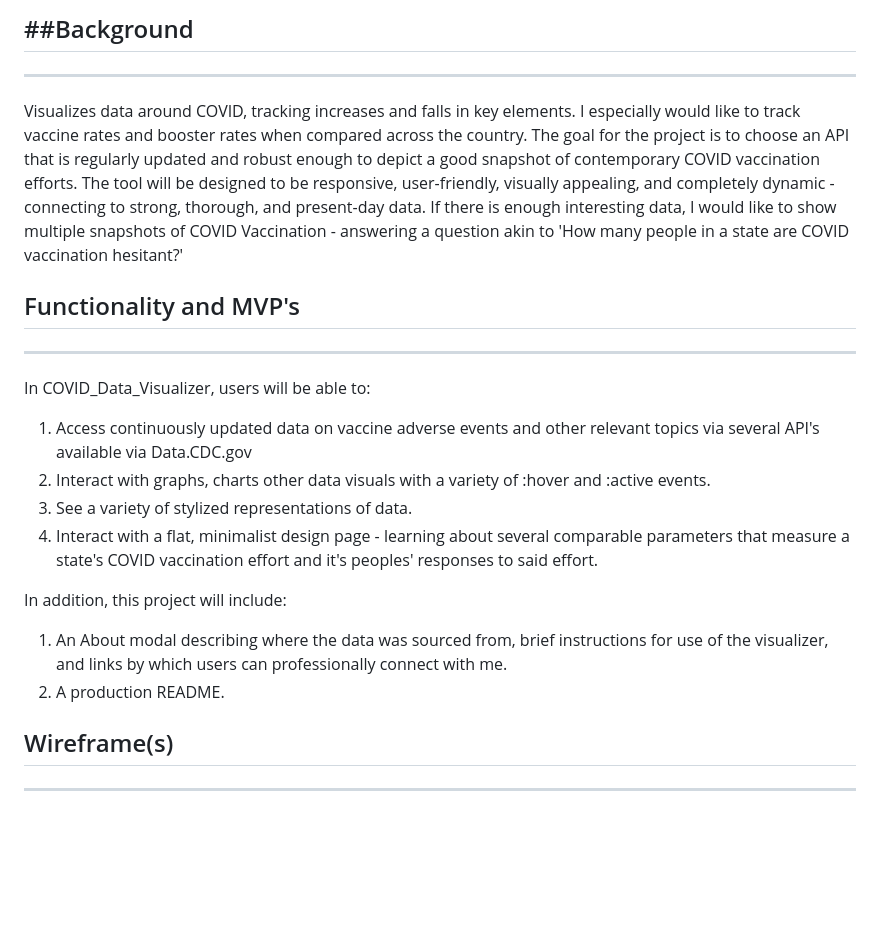
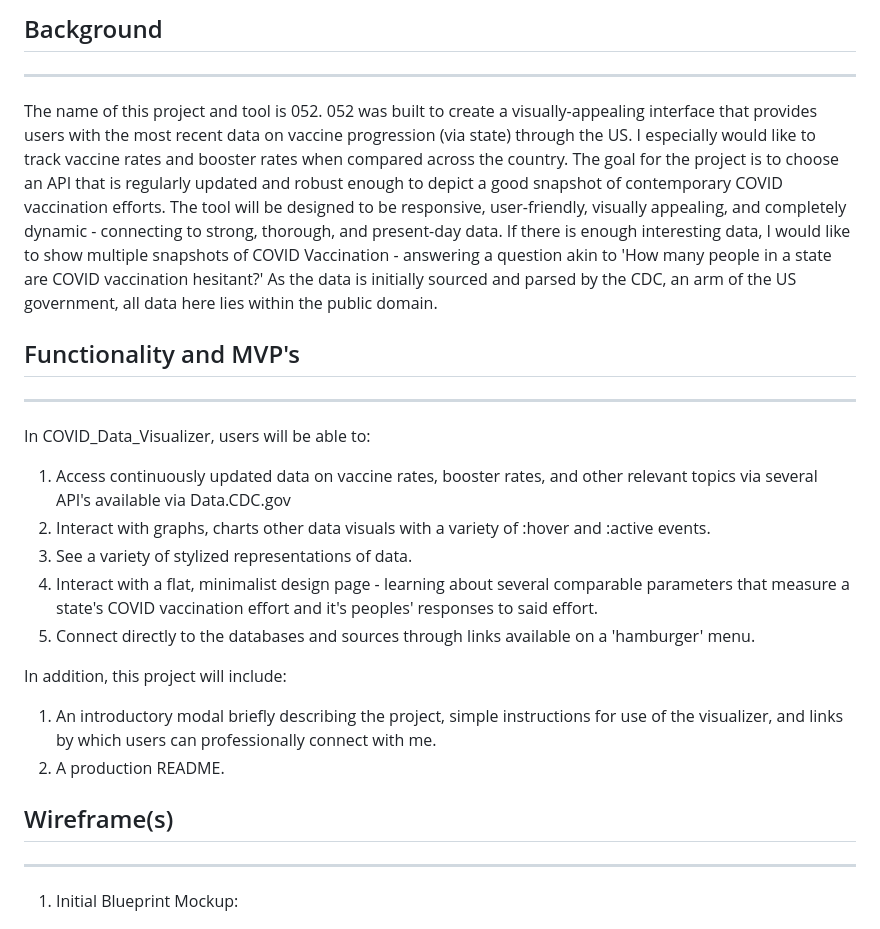
Before and after one commit to jayreddy040-510/Covid_Data_Visualizer, a Markdown page: README.md, the part around the change printed below. Rendered like a GitHub page; blank space fills up the shorter version.

```diff
--- a/README.md
+++ b/README.md
@@ -1,7 +1,7 @@
-##Background
+Background
 ---
 ---
-Visualizes data around COVID, tracking increases and falls in key elements. I especially would like to track vaccine rates and booster rates when compared across the country. The goal for the project is to choose an API that is regularly updated and robust enough to depict a good snapshot of contemporary COVID vaccination efforts. The tool will be designed to be responsive, user-friendly, visually appealing, and completely dynamic - connecting to strong, thorough, and present-day data. If there is enough interesting data, I would like to show multiple snapshots of COVID Vaccination - answering a question akin to 'How many people in a state are COVID vaccination hesitant?'
+The name of this project and tool is 052. 052 was built to create a visually-appealing interface that provides users with the most recent data on vaccine progression (via state) through the US. I especially would like to track vaccine rates and booster rates when compared across the country. The goal for the project is to choose an API that is regularly updated and robust enough to depict a good snapshot of contemporary COVID vaccination efforts. The tool will be designed to be responsive, user-friendly, visually appealing, and completely dynamic - connecting to strong, thorough, and present-day data. If there is enough interesting data, I would like to show multiple snapshots of COVID Vaccination - answering a question akin to 'How many people in a state are COVID vaccination hesitant?' As the data is initially sourced and parsed by the CDC, an arm of the US government, all data here lies within the public domain.
 
 
 Functionality and MVP's
@@ -10,19 +10,23 @@ Functionality and MVP's
 
 In COVID_Data_Visualizer, users will be able to:
 
-1) Access continuously updated data on vaccine adverse events and other relevant topics via several API's available via Data.CDC.gov
+1) Access continuously updated data on vaccine rates, booster rates, and other relevant topics via several API's available via Data.CDC.gov
 2) Interact with graphs, charts other data visuals with a variety of :hover and :active events.
 3) See a variety of stylized representations of data.
 4) Interact with a flat, minimalist design page - learning about several comparable parameters that measure a state's COVID vaccination effort and it's peoples' responses to said effort.
+5) Connect directly to the databases and sources through links available on a 'hamburger' menu.
 
 In addition, this project will include:
 
-1) An About modal describing where the data was sourced from, brief instructions for use of the visualizer, and links by which users can professionally connect with me.
+1) An introductory modal briefly describing the project, simple instructions for use of the visualizer, and links by which users can professionally connect with me.
 2) A production README.
 
 
 Wireframe(s)
 ---
 ---
+1) Initial Blueprint Mockup:
+
+
 
 ![Getting Started](Covid_Data_Visualizer_Mockup.png)
```
Also changed, not shown: other parts of README.md (+28 -3 lines), Production_Wireframe.jpg (added), 2 other files.
